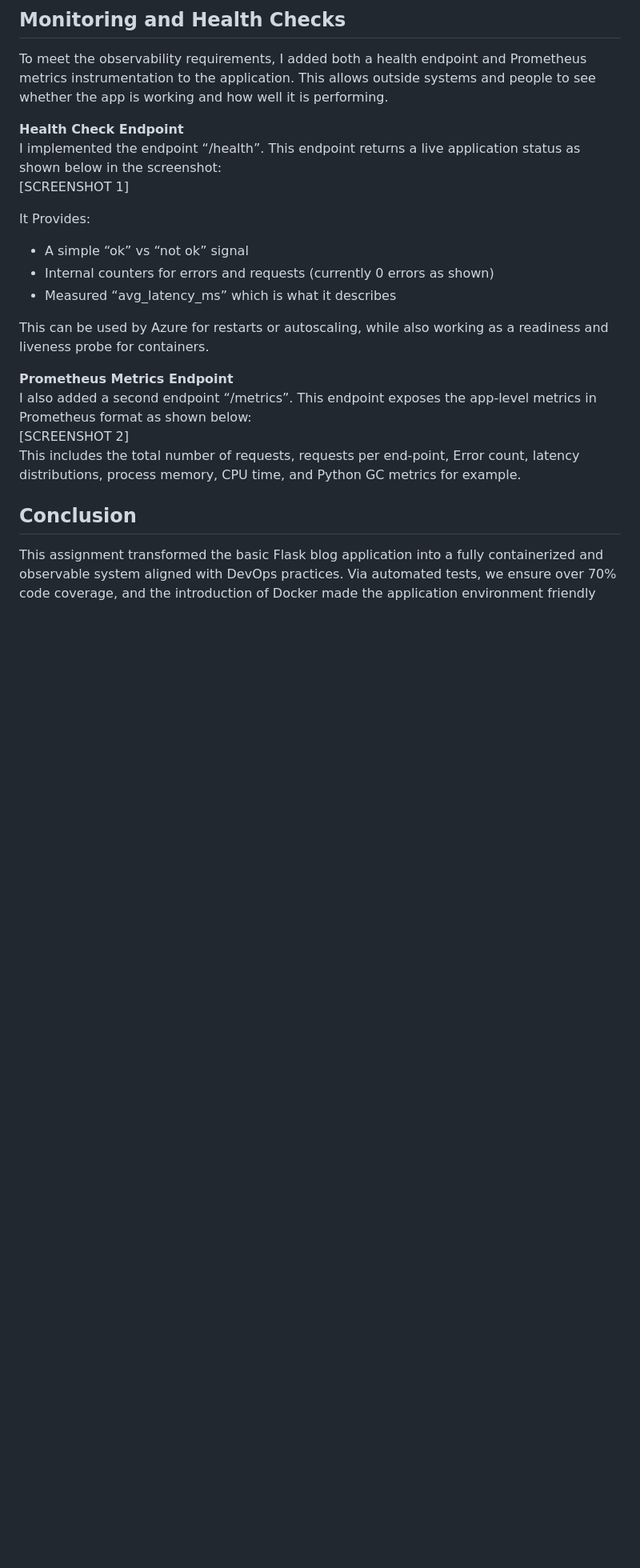
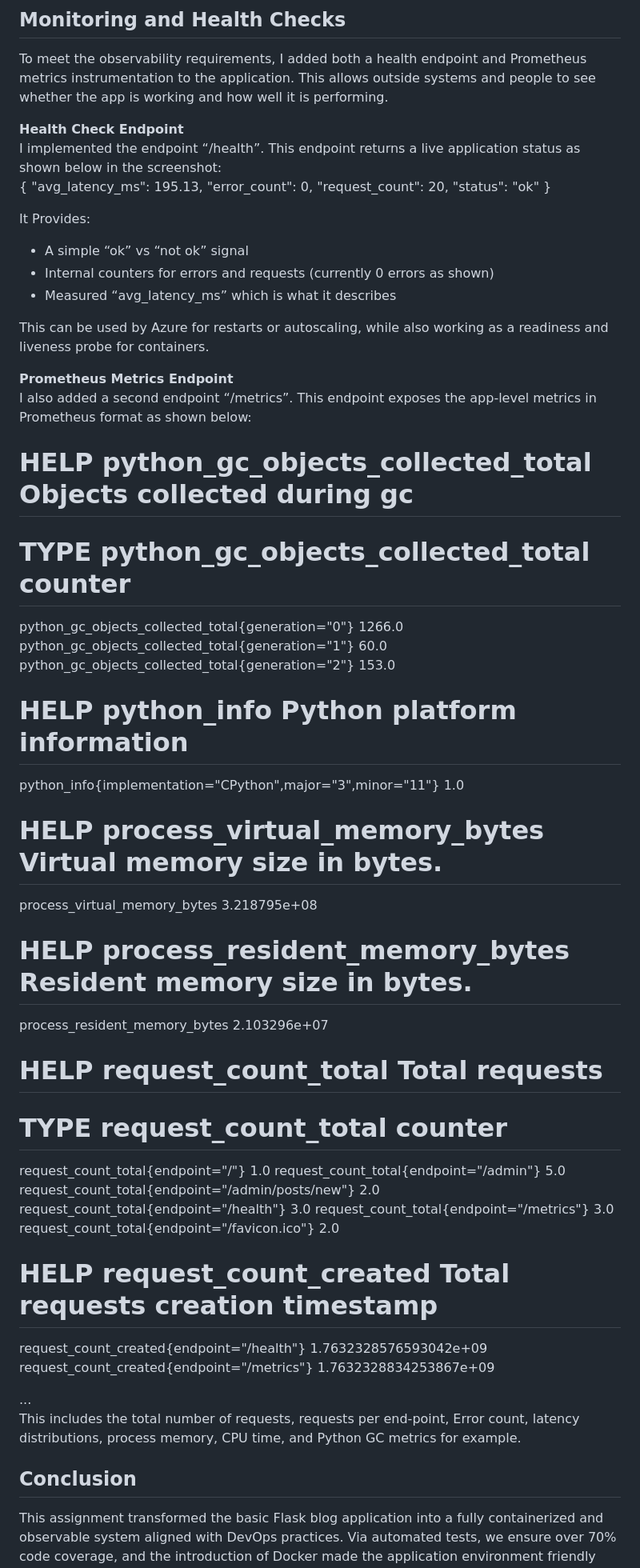
Before and after one commit to daguilar2023/devops-project-1, a Markdown page: REPORT.MD, the part around the change. Shown at 80% size. GitHub-like rendering; blank space fills up the shorter version.

```diff
--- a/Individual Assignment 2 Report (1).md
+++ b/REPORT.MD
@@ -113,7 +113,12 @@ To meet the observability requirements, I added both a health endpoint and Prome
 
 **Health Check Endpoint**
 I implemented the endpoint “/health”. This endpoint returns a live application status as shown below in the screenshot:
-\[SCREENSHOT 1\]
+{
+    "avg_latency_ms": 195.13,
+    "error_count": 0,
+    "request_count": 20,
+    "status": "ok"
+}
 
 It Provides:
 
@@ -125,7 +130,35 @@ This can be used by Azure for restarts or autoscaling, while also working as a r
 
 **Prometheus Metrics Endpoint**
 I also added a second endpoint “/metrics”. This endpoint exposes the app-level metrics in Prometheus format as shown below:
-\[SCREENSHOT 2\]
+# HELP python_gc_objects_collected_total Objects collected during gc
+# TYPE python_gc_objects_collected_total counter
+python_gc_objects_collected_total{generation="0"} 1266.0
+python_gc_objects_collected_total{generation="1"} 60.0
+python_gc_objects_collected_total{generation="2"} 153.0
+
+# HELP python_info Python platform information
+python_info{implementation="CPython",major="3",minor="11"} 1.0
+
+# HELP process_virtual_memory_bytes Virtual memory size in bytes.
+process_virtual_memory_bytes 3.218795e+08
+
+# HELP process_resident_memory_bytes Resident memory size in bytes.
+process_resident_memory_bytes 2.103296e+07
+
+# HELP request_count_total Total requests
+# TYPE request_count_total counter
+request_count_total{endpoint="/"} 1.0
+request_count_total{endpoint="/admin"} 5.0
+request_count_total{endpoint="/admin/posts/new"} 2.0
+request_count_total{endpoint="/health"} 3.0
+request_count_total{endpoint="/metrics"} 3.0
+request_count_total{endpoint="/favicon.ico"} 2.0
+
+# HELP request_count_created Total requests creation timestamp
+request_count_created{endpoint="/health"} 1.7632328576593042e+09
+request_count_created{endpoint="/metrics"} 1.7632328834253867e+09
+
+...
 This includes the total number of requests, requests per end-point, Error count, latency distributions, process memory, CPU time, and Python GC metrics for example.
 
 ## **Conclusion**
```
